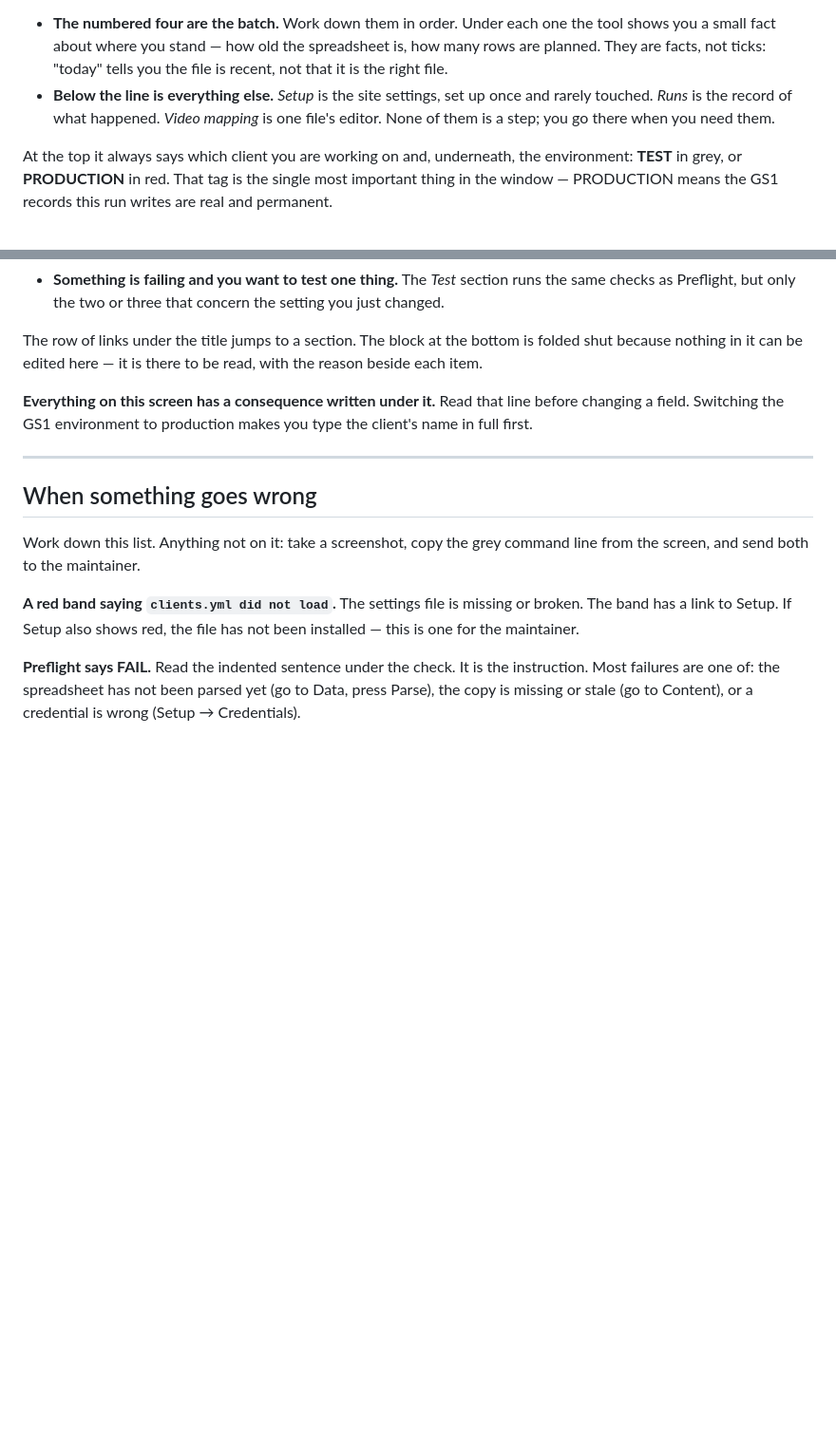
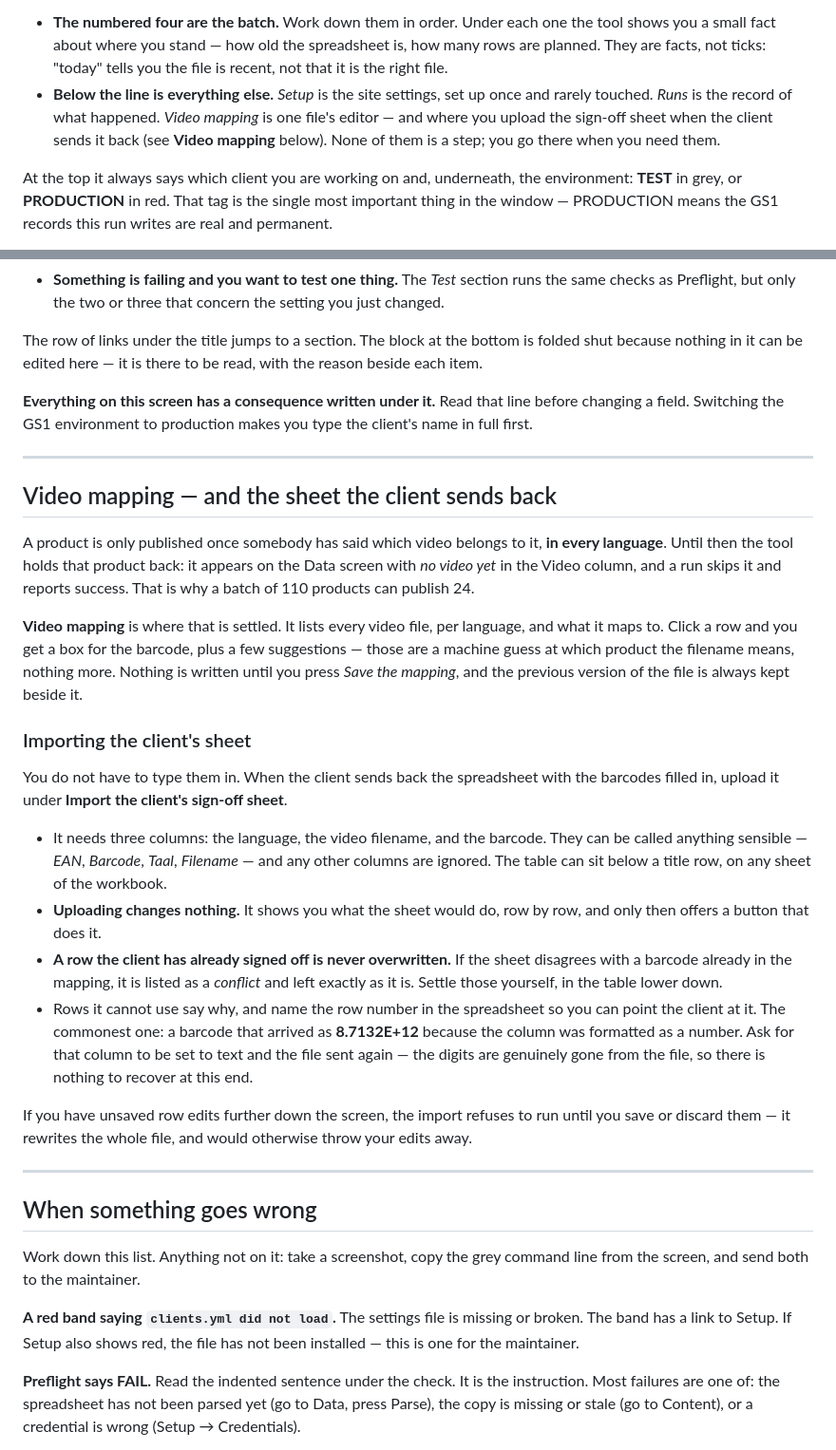
Before and after one commit to NextGenDataLead/gs1-product-link, a Markdown page: docs/operator-guide.md, 2 parts joined by grey strips. Shown at 95% size. Drawn GitHub-style; blank space fills up the shorter version.

```diff
--- a/docs/operator-guide.md
+++ b/docs/operator-guide.md
@@ -45,8 +45,9 @@ The strip down the left is how you move around. It has two halves, and the diffe
   a small fact about where you stand — how old the spreadsheet is, how many rows are planned. They
   are facts, not ticks: "today" tells you the file is recent, not that it is the right file.
 - **Below the line is everything else.** *Setup* is the site settings, set up once and rarely
-  touched. *Runs* is the record of what happened. *Video mapping* is one file's editor. None of
-  them is a step; you go there when you need them.
+  touched. *Runs* is the record of what happened. *Video mapping* is one file's editor — and where
+  you upload the sign-off sheet when the client sends it back (see **Video mapping** below). None
+  of them is a step; you go there when you need them.
 
 At the top it always says which client you are working on and, underneath, the environment:
 **TEST** in grey, or **PRODUCTION** in red. That tag is the single most important thing in the
@@ -294,6 +295,41 @@ field. Switching the GS1 environment to production makes you type the client's n
 
 ---
 
+## Video mapping — and the sheet the client sends back
+
+A product is only published once somebody has said which video belongs to it, **in every
+language**. Until then the tool holds that product back: it appears on the Data screen with *no
+video yet* in the Video column, and a run skips it and reports success. That is why a batch of 110
+products can publish 24.
+
+**Video mapping** is where that is settled. It lists every video file, per language, and what it
+maps to. Click a row and you get a box for the barcode, plus a few suggestions — those are a
+machine guess at which product the filename means, nothing more. Nothing is written until you press
+*Save the mapping*, and the previous version of the file is always kept beside it.
+
+### Importing the client's sheet
+
+You do not have to type them in. When the client sends back the spreadsheet with the barcodes
+filled in, upload it under **Import the client's sign-off sheet**.
+
+- It needs three columns: the language, the video filename, and the barcode. They can be called
+  anything sensible — *EAN*, *Barcode*, *Taal*, *Filename* — and any other columns are ignored. The
+  table can sit below a title row, on any sheet of the workbook.
+- **Uploading changes nothing.** It shows you what the sheet would do, row by row, and only then
+  offers a button that does it.
+- **A row the client has already signed off is never overwritten.** If the sheet disagrees with a
+  barcode already in the mapping, it is listed as a *conflict* and left exactly as it is. Settle
+  those yourself, in the table lower down.
+- Rows it cannot use say why, and name the row number in the spreadsheet so you can point the
+  client at it. The commonest one: a barcode that arrived as **8.7132E+12** because the column was
+  formatted as a number. Ask for that column to be set to text and the file sent again — the digits
+  are genuinely gone from the file, so there is nothing to recover at this end.
+
+If you have unsaved row edits further down the screen, the import refuses to run until you save or
+discard them — it rewrites the whole file, and would otherwise throw your edits away.
+
+---
+
 ## When something goes wrong
 
 Work down this list. Anything not on it: take a screenshot, copy the grey command line from the
```
Also changed, not shown: docs/ui-operator-shell.md (+29 -0 lines).
